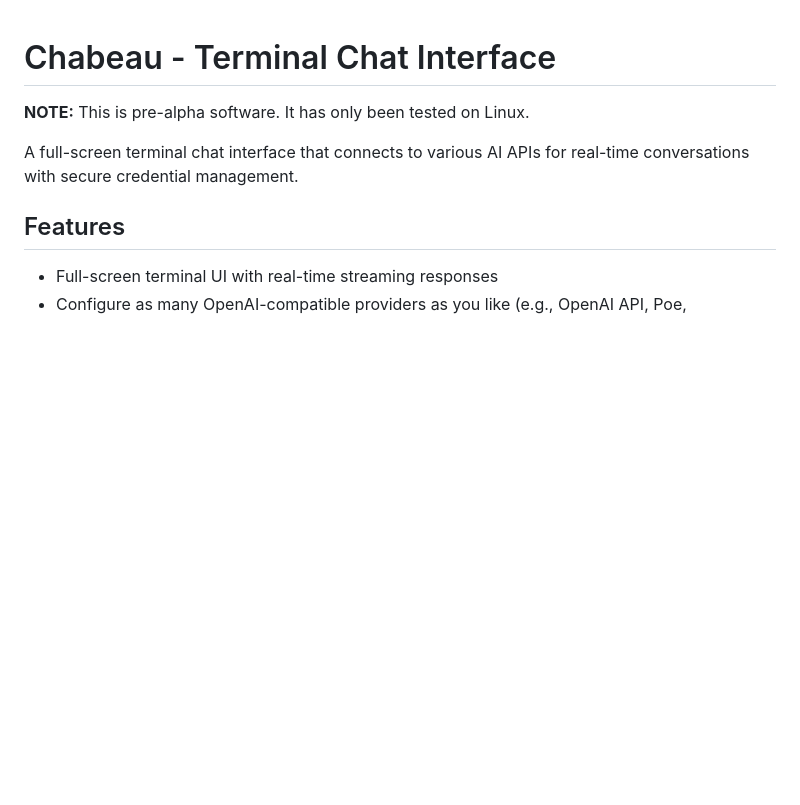
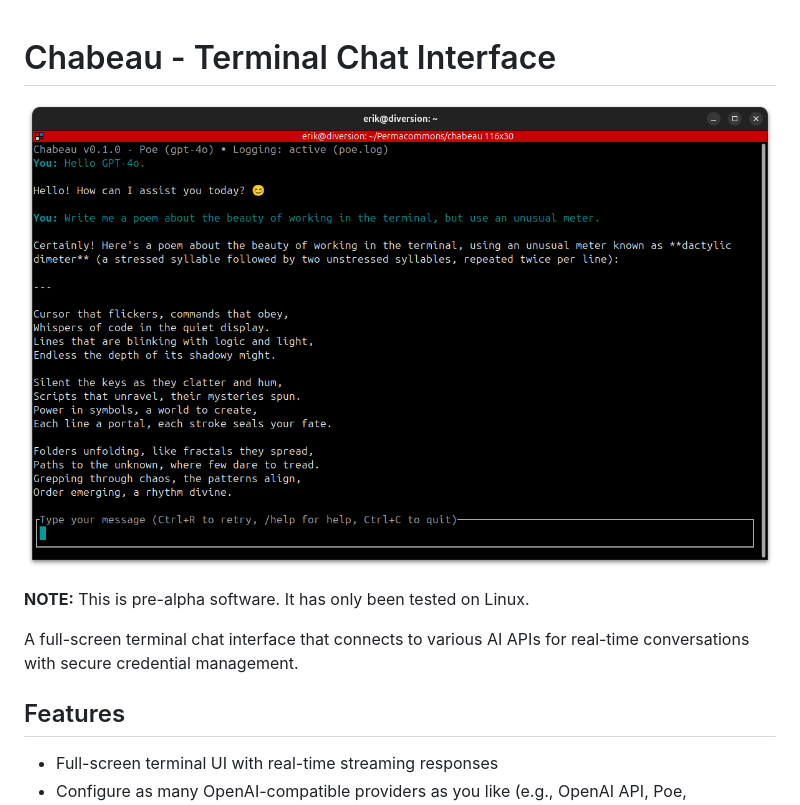
Before and after one commit to permacommons/chabeau, a Markdown page: README.md, the part around the change. GitHub-like rendering; pictures changed too: screenshot.png (added); blank space fills up the shorter version.

Commit message:
Add screenshot

```diff
--- a/README.md
+++ b/README.md
@@ -1,4 +1,7 @@
 # Chabeau - Terminal Chat Interface
+
+
+![Screenshot of the terminal interface](screenshot.png)
 
 **NOTE:** This is pre-alpha software. It has only been tested on Linux.
 
```
